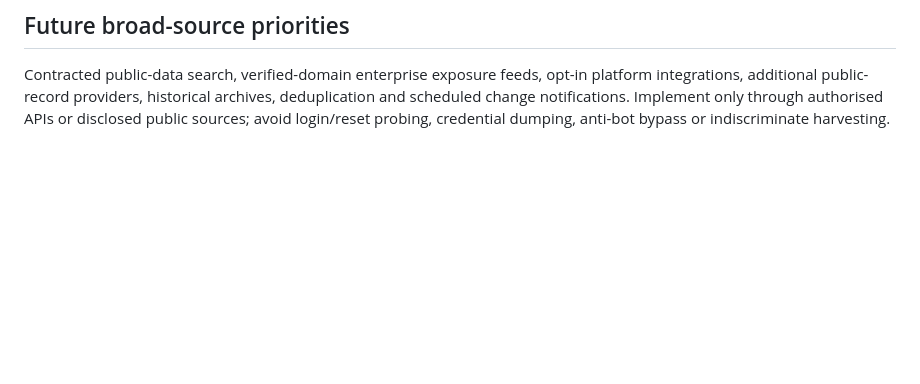
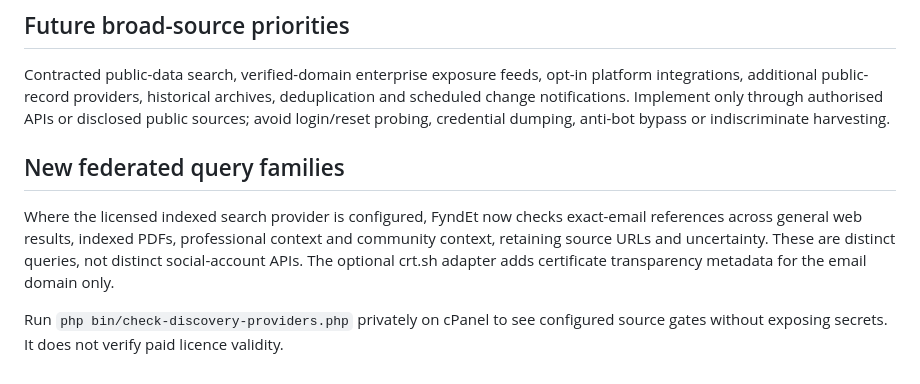
Before and after one commit to jonathanmahapa7/fyndet, a Markdown page: docs/DISCOVERY_COVERAGE.md, the part around the change. Rendered like a GitHub page; blank space fills up the shorter version.

Commit message:
docs: record federated discovery coverage and activation diagnostics

```diff
--- a/docs/DISCOVERY_COVERAGE.md
+++ b/docs/DISCOVERY_COVERAGE.md
@@ -42,3 +42,8 @@ No source, capability or full investigation engine is called **Advanced** unless
 
 ## Future broad-source priorities
 Contracted public-data search, verified-domain enterprise exposure feeds, opt-in platform integrations, additional public-record providers, historical archives, deduplication and scheduled change notifications. Implement only through authorised APIs or disclosed public sources; avoid login/reset probing, credential dumping, anti-bot bypass or indiscriminate harvesting.
+
+## New federated query families
+Where the licensed indexed search provider is configured, FyndEt now checks exact-email references across general web results, indexed PDFs, professional context and community context, retaining source URLs and uncertainty. These are distinct queries, not distinct social-account APIs. The optional crt.sh adapter adds certificate transparency metadata for the email domain only.
+
+Run `php bin/check-discovery-providers.php` privately on cPanel to see configured source gates without exposing secrets. It does not verify paid licence validity.
```
